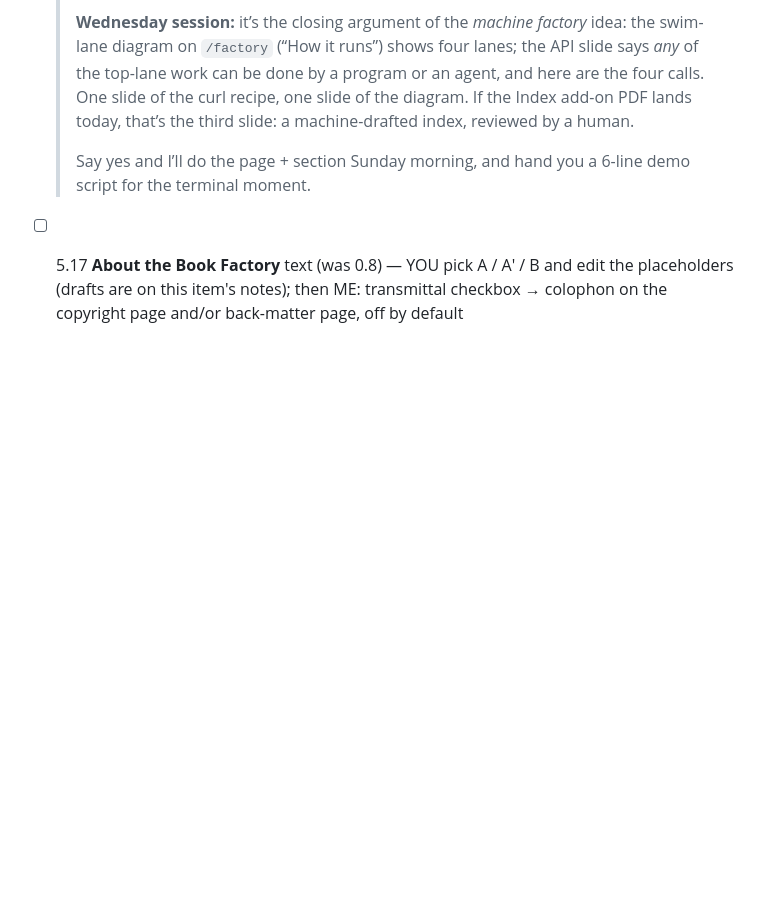
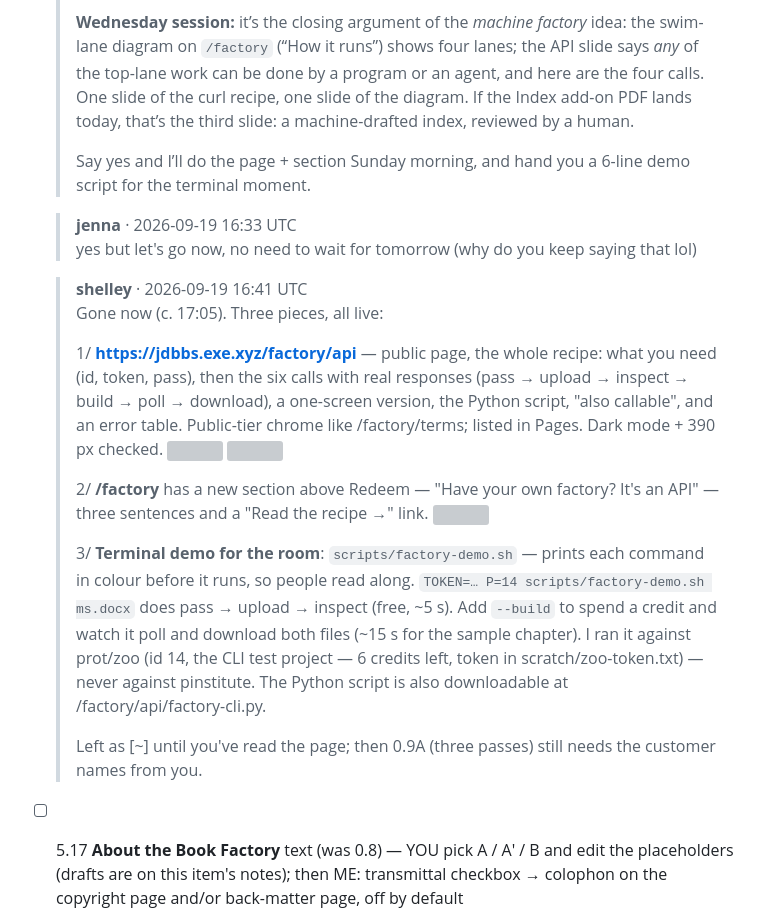
Before and after one commit to djinna/jdbbs, a Markdown page: docs/runs/PUNCHLIST-2026-09-19.md, the part around one of its changes. Drawn GitHub-style; blank space fills up the shorter version; grey boxes are pictures that could not be loaded.

Commit message:
Punch list export: 0.9 API page live
Co-authored-by: Shelley <shelley@exe.dev>

```diff
--- a/docs/runs/PUNCHLIST-2026-09-19.md
+++ b/docs/runs/PUNCHLIST-2026-09-19.md
@@ -240,6 +240,22 @@ Previous lists archived at `/admin/runs/` (list 2: 35 of 55 ticked → `PUNCHLIS
   >
   > Say yes and I’ll do the page + section Sunday morning, and hand you a 6-line demo script for the terminal moment.
 
+  > **jenna** · 2026-09-19 16:33 UTC
+  > yes but let's go now, no need to wait for tomorrow (why do you keep saying that lol)
+
+  > **shelley** · 2026-09-19 16:41 UTC
+  > Gone now (c. 17:05). Three pieces, all live:
+  >
+  > 1/ **https://jdbbs.exe.xyz/factory/api** — public page, the whole recipe: what you need (id, token, pass), then the six calls with real responses (pass → upload → inspect → build → poll → download), a one-screen version, the Python script, "also callable", and an error table. Public-tier chrome like /factory/terms; listed in Pages. Dark mode + 390 px checked.
+  > ![](/img/09-api-top.png) ![](/img/09-api-build.png)
+  >
+  > 2/ **/factory** has a new section above Redeem — "Have your own factory? It's an API" — three sentences and a "Read the recipe →" link.
+  > ![](/img/09-factory-section.png)
+  >
+  > 3/ **Terminal demo for the room**: `scripts/factory-demo.sh` — prints each command in colour before it runs, so people read along. `TOKEN=… P=14 scripts/factory-demo.sh ms.docx` does pass → upload → inspect (free, ~5 s). Add `--build` to spend a credit and watch it poll and download both files (~15 s for the sample chapter). I ran it against prot/zoo (id 14, the CLI test project — 6 credits left, token in scratch/zoo-token.txt) — never against pinstitute. The Python script is also downloadable at /factory/api/factory-cli.py.
+  >
+  > Left as [~] until you've read the page; then 0.9A (three passes) still needs the customer names from you.
+
 - [ ] 5.17 **About the Book Factory** text (was 0.8) — YOU pick A / A′ / B and edit the placeholders (drafts are on this item's notes); then ME: transmittal checkbox → colophon on the copyright page and/or back-matter page, off by default
 
   > **shelley** · 2026-09-18 17:19 UTC
```
Also changed, not shown: other parts of docs/runs/PUNCHLIST-2026-09-19.md (+1 -1 lines).
